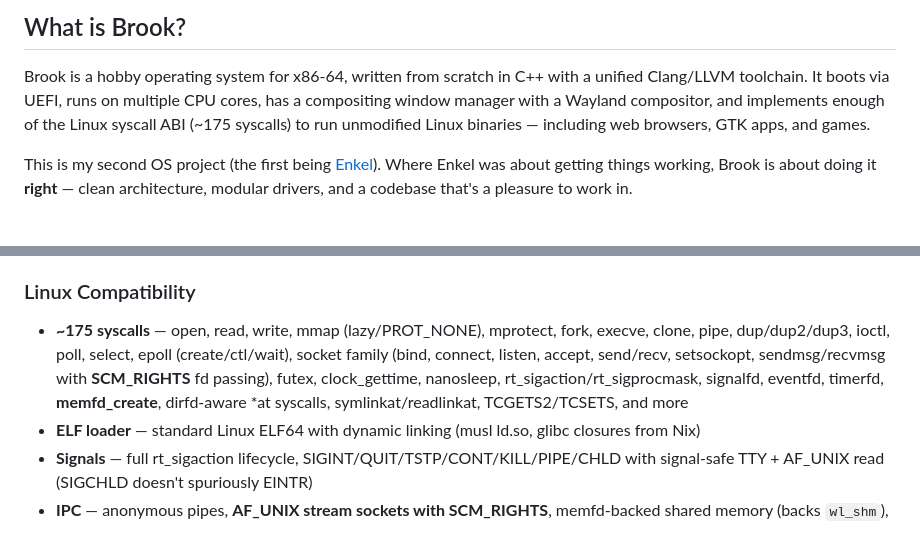
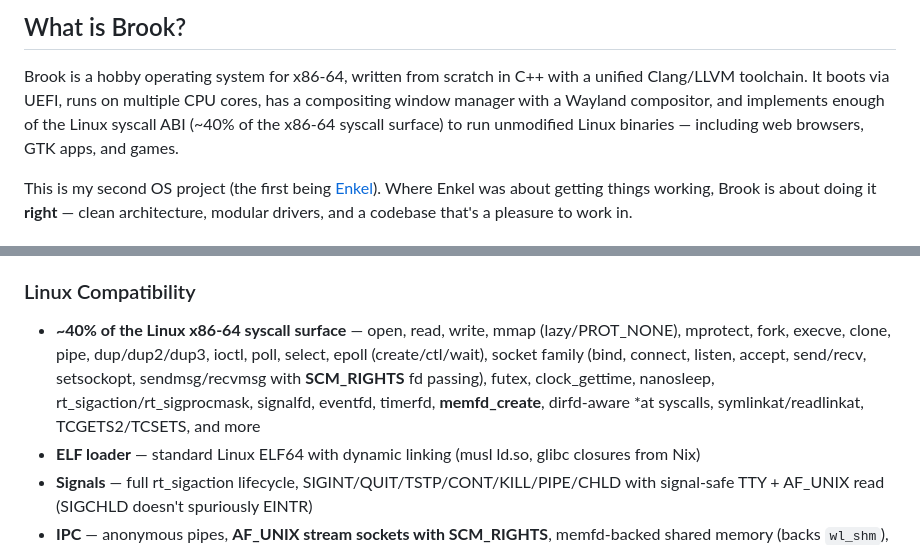
Before and after one commit to IanNorris/Brook, a Markdown page: README.md, 2 parts joined by grey strips. Rendered like a GitHub page.

Commit message:
docs: remove hard-coded line/syscall counts, use percentage instead
Exact line counts and syscall numbers go stale quickly. Replace with
"~40% of the Linux x86-64 syscall surface" which is more meaningful
and doesn't need constant updating.

Co-authored-by: Copilot <223556219+Copilot@users.noreply.github.com>

```diff
--- a/README.md
+++ b/README.md
@@ -21,8 +21,8 @@
 Brook is a hobby operating system for x86-64, written from scratch in C++ with
 a unified Clang/LLVM toolchain. It boots via UEFI, runs on multiple CPU cores,
 has a compositing window manager with a Wayland compositor, and implements
-enough of the Linux syscall ABI (~175 syscalls) to run unmodified Linux
-binaries — including web browsers, GTK apps, and games.
+enough of the Linux syscall ABI (~40% of the x86-64 syscall surface) to run
+unmodified Linux binaries — including web browsers, GTK apps, and games.
 
 This is my second OS project (the first being
 [Enkel](https://github.com/IanNorris/Enkel)). Where Enkel was about getting
@@ -85,7 +85,7 @@ These run as unmodified Linux ELF binaries on Brook, linked against musl libc:
 - **Real Nix binaries** — cowsay, coreutils, curl, bash, etc. run unmodified
 
 ### Linux Compatibility
-- **~175 syscalls** — open, read, write, mmap (lazy/PROT_NONE), mprotect, fork, execve, clone, pipe, dup/dup2/dup3, ioctl, poll, select, epoll (create/ctl/wait), socket family (bind, connect, listen, accept, send/recv, setsockopt, sendmsg/recvmsg with **SCM_RIGHTS** fd passing), futex, clock_gettime, nanosleep, rt_sigaction/rt_sigprocmask, signalfd, eventfd, timerfd, **memfd_create**, dirfd-aware *at syscalls, symlinkat/readlinkat, TCGETS2/TCSETS, and more
+- **~40% of the Linux x86-64 syscall surface** — open, read, write, mmap (lazy/PROT_NONE), mprotect, fork, execve, clone, pipe, dup/dup2/dup3, ioctl, poll, select, epoll (create/ctl/wait), socket family (bind, connect, listen, accept, send/recv, setsockopt, sendmsg/recvmsg with **SCM_RIGHTS** fd passing), futex, clock_gettime, nanosleep, rt_sigaction/rt_sigprocmask, signalfd, eventfd, timerfd, **memfd_create**, dirfd-aware *at syscalls, symlinkat/readlinkat, TCGETS2/TCSETS, and more
 - **ELF loader** — standard Linux ELF64 with dynamic linking (musl ld.so, glibc closures from Nix)
 - **Signals** — full rt_sigaction lifecycle, SIGINT/QUIT/TSTP/CONT/KILL/PIPE/CHLD with signal-safe TTY + AF_UNIX read (SIGCHLD doesn't spuriously EINTR)
 - **IPC** — anonymous pipes, **AF_UNIX stream sockets with SCM_RIGHTS**, memfd-backed shared memory (backs `wl_shm`), full address-space cloning on fork
```
Also changed, not shown: 2 other files.
